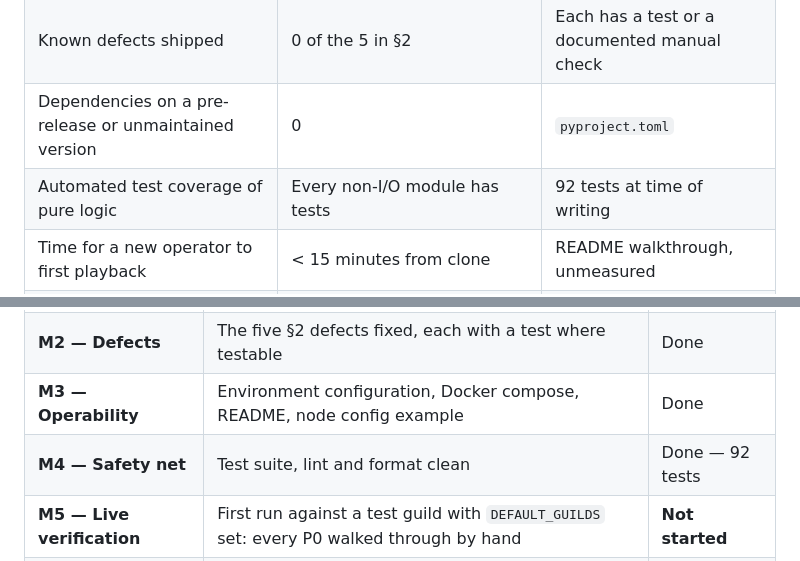
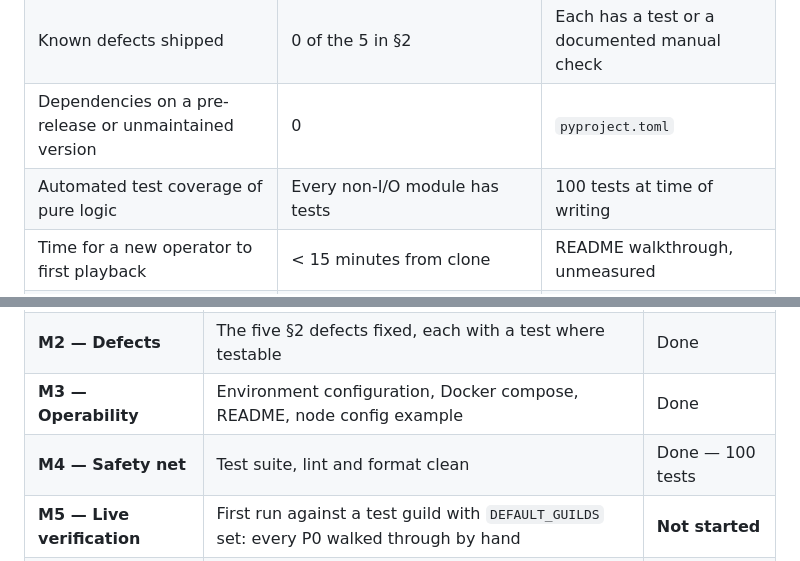
Before and after one commit to nauqh/alfred, a Markdown page: docs/prd.md, 2 parts joined by grey strips. GitHub-like rendering.

```diff
--- a/docs/prd.md
+++ b/docs/prd.md
@@ -240,7 +240,7 @@ needs a live Discord and Lavalink node.
 | Scope held | 8 commands, no buttons; every removal deliberate and recorded | §4.1 |
 | Known defects shipped | 0 of the 5 in §2 | Each has a test or a documented manual check |
 | Dependencies on a pre-release or unmaintained version | 0 | `pyproject.toml` |
-| Automated test coverage of pure logic | Every non-I/O module has tests | 92 tests at time of writing |
+| Automated test coverage of pure logic | Every non-I/O module has tests | 100 tests at time of writing |
 | Time for a new operator to first playback | < 15 minutes from clone | README walkthrough, unmeasured |
 | Post-cutover regressions reported in the first week | 0 | User reports |
 
@@ -251,7 +251,7 @@ needs a live Discord and Lavalink node.
 | **M1 — Port** | All four libraries current, commands registering, miru removed | Done |
 | **M2 — Defects** | The five §2 defects fixed, each with a test where testable | Done |
 | **M3 — Operability** | Environment configuration, Docker compose, README, node config example | Done |
-| **M4 — Safety net** | Test suite, lint and format clean | Done — 92 tests |
+| **M4 — Safety net** | Test suite, lint and format clean | Done — 100 tests |
 | **M5 — Live verification** | First run against a test guild with `DEFAULT_GUILDS` set: every P0 walked through by hand | **Not started** |
 | **M6 — Cutover** | Global command registration, legacy deployment retired | Not started |
 
```
Also changed, not shown: docs/design.md (+2 -2 lines).
